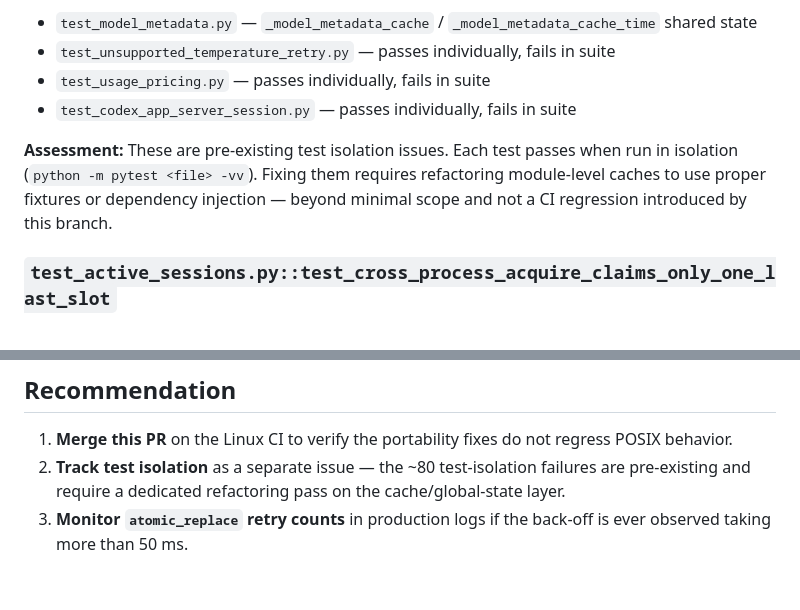
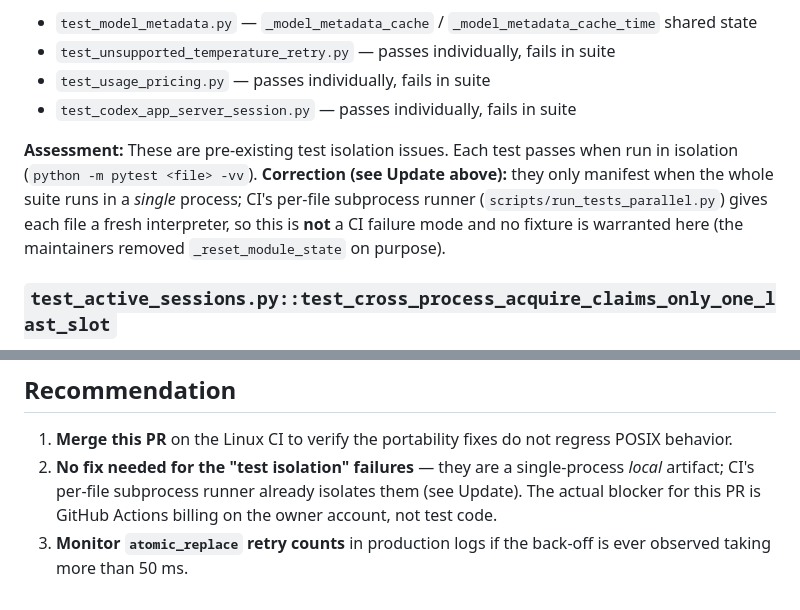
Before and after one commit to CarlosRubilar94/command-desk, a Markdown page: docs/evolution/CI-STABILIZATION-REPORT.md, 2 parts joined by grey strips. GitHub-like rendering.

```diff
--- a/docs/evolution/CI-STABILIZATION-REPORT.md
+++ b/docs/evolution/CI-STABILIZATION-REPORT.md
@@ -126,7 +181,7 @@ Tests in `tests/agent` that pass individually but fail in the full suite (~81 fa
 - `test_usage_pricing.py` — passes individually, fails in suite
 - `test_codex_app_server_session.py` — passes individually, fails in suite
 
-**Assessment:** These are pre-existing test isolation issues. Each test passes when run in isolation (`python -m pytest <file> -vv`). Fixing them requires refactoring module-level caches to use proper fixtures or dependency injection — beyond minimal scope and not a CI regression introduced by this branch.
+**Assessment:** These are pre-existing test isolation issues. Each test passes when run in isolation (`python -m pytest <file> -vv`). **Correction (see Update above):** they only manifest when the whole suite runs in a *single* process; CI's per-file subprocess runner (`scripts/run_tests_parallel.py`) gives each file a fresh interpreter, so this is **not** a CI failure mode and no fixture is warranted here (the maintainers removed `_reset_module_state` on purpose).
 
 ### `test_active_sessions.py::test_cross_process_acquire_claims_only_one_last_slot`
 
@@ -149,5 +204,5 @@ Flaky race condition in cross-process slot locking on Windows. Timing-sensitive;
 ## Recommendation
 
 1. **Merge this PR** on the Linux CI to verify the portability fixes do not regress POSIX behavior.
-2. **Track test isolation** as a separate issue — the ~80 test-isolation failures are pre-existing and require a dedicated refactoring pass on the cache/global-state layer.
+2. **No fix needed for the "test isolation" failures** — they are a single-process *local* artifact; CI's per-file subprocess runner already isolates them (see Update). The actual blocker for this PR is GitHub Actions billing on the owner account, not test code.
 3. **Monitor `atomic_replace` retry counts** in production logs if the back-off is ever observed taking more than 50 ms.
```
Also changed, not shown: other parts of docs/evolution/CI-STABILIZATION-REPORT.md (+55 -0 lines).
